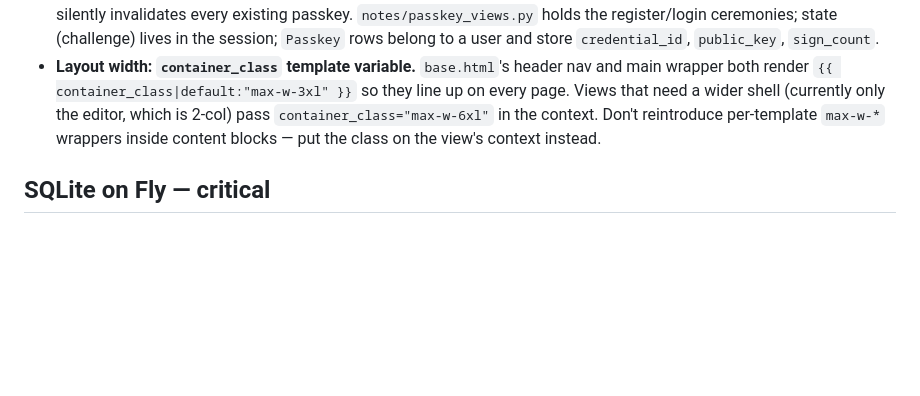
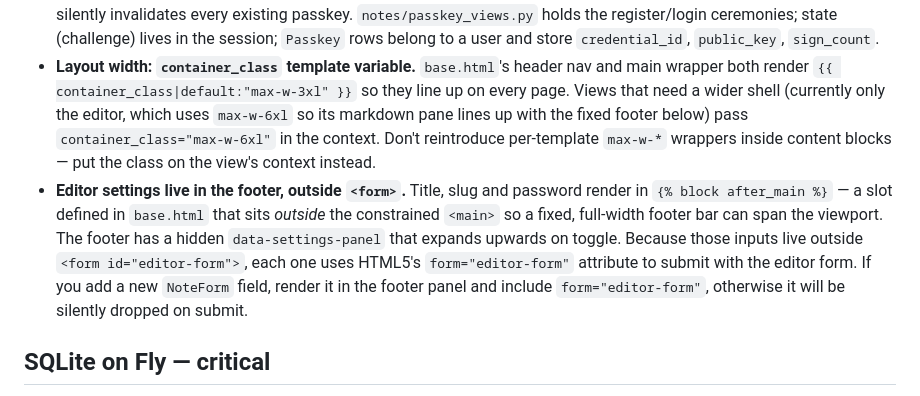
Before and after one commit to tomdyson/notes.tomd.org, a Markdown page: CLAUDE.md, the part around the change. Rendered like a GitHub page; blank space fills up the shorter version.

Commit message:
Update CLAUDE.md for editor footer/after_main pattern

```diff
--- a/CLAUDE.md
+++ b/CLAUDE.md
@@ -63,9 +63,19 @@ of `manage.py test` (tests auto-detect `test` in `argv`).
 - **Layout width: `container_class` template variable.** `base.html`'s header
   nav and main wrapper both render `{{ container_class|default:"max-w-3xl" }}`
   so they line up on every page. Views that need a wider shell (currently
-  only the editor, which is 2-col) pass `container_class="max-w-6xl"` in the
-  context. Don't reintroduce per-template `max-w-*` wrappers inside content
-  blocks — put the class on the view's context instead.
+  only the editor, which uses `max-w-6xl` so its markdown pane lines up with
+  the fixed footer below) pass `container_class="max-w-6xl"` in the context.
+  Don't reintroduce per-template `max-w-*` wrappers inside content blocks —
+  put the class on the view's context instead.
+- **Editor settings live in the footer, outside `<form>`.** Title, slug and
+  password render in `{% block after_main %}` — a slot defined in `base.html`
+  that sits *outside* the constrained `<main>` so a fixed, full-width footer
+  bar can span the viewport. The footer has a hidden `data-settings-panel`
+  that expands upwards on toggle. Because those inputs live outside
+  `<form id="editor-form">`, each one uses HTML5's `form="editor-form"`
+  attribute to submit with the editor form. If you add a new `NoteForm`
+  field, render it in the footer panel and include `form="editor-form"`,
+  otherwise it will be silently dropped on submit.
 
 ## SQLite on Fly — critical
 
```
